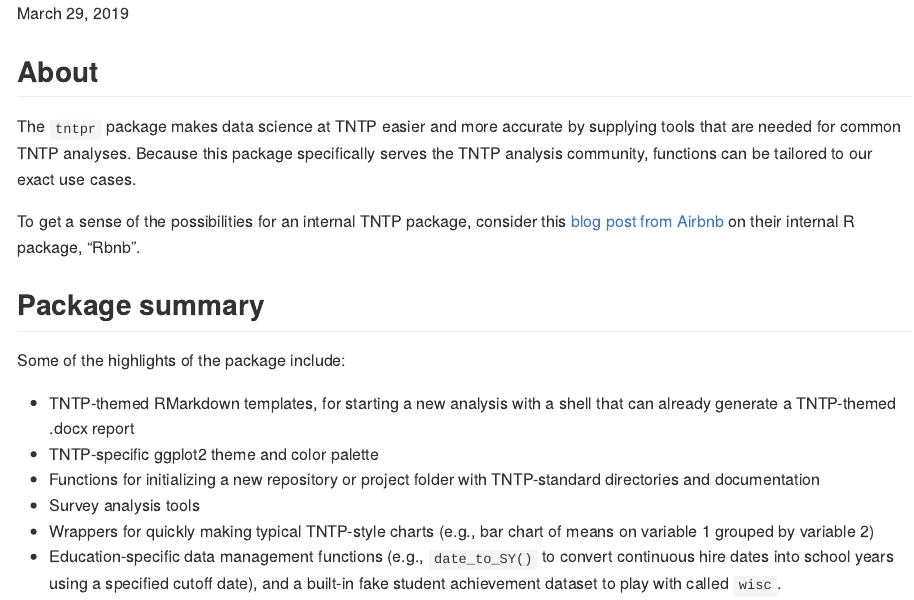
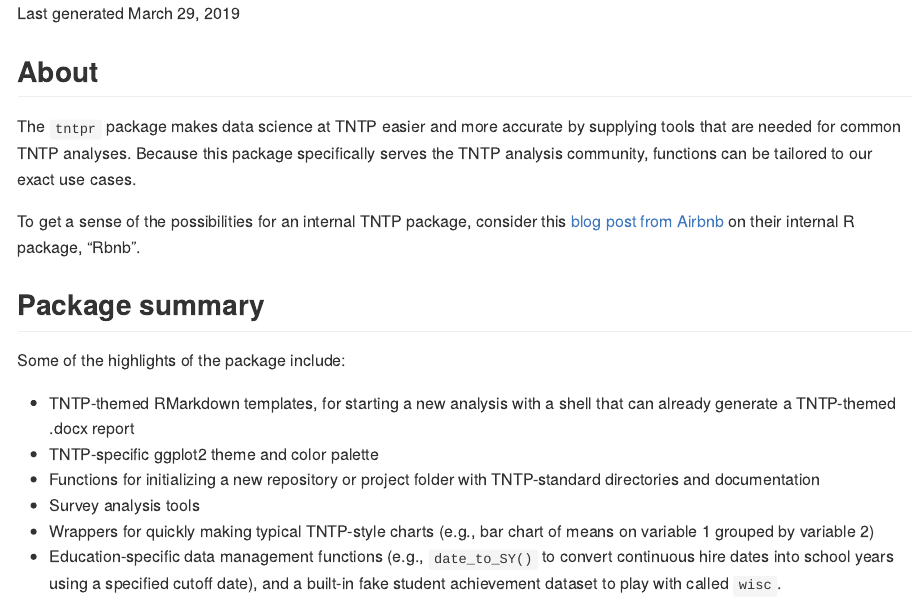
Before and after one commit to tntp/tntpr, an R Markdown document (README.Rmd): the page in a window 1100 px wide, from its top. Rendered offline with R 4.5, knitr and Pandoc, with nearby package versions; badge pictures from the web are left out.

Commit message:
regenerate README

```diff
--- a/README.Rmd
+++ b/README.Rmd
@@ -3,7 +3,7 @@ title: "tntp R package"
 output: md_document
 ---
 
-`r format(Sys.time(), '%B %d, %Y')`
+Last generated `r format(Sys.time(), '%B %d, %Y')`
 
 [![Travis-CI Build Status](https://travis-ci.org/tntp/tntpr.svg?branch=master)](https://travis-ci.org/tntp/tntpr)
 
```
Also changed, not shown: README.md.
